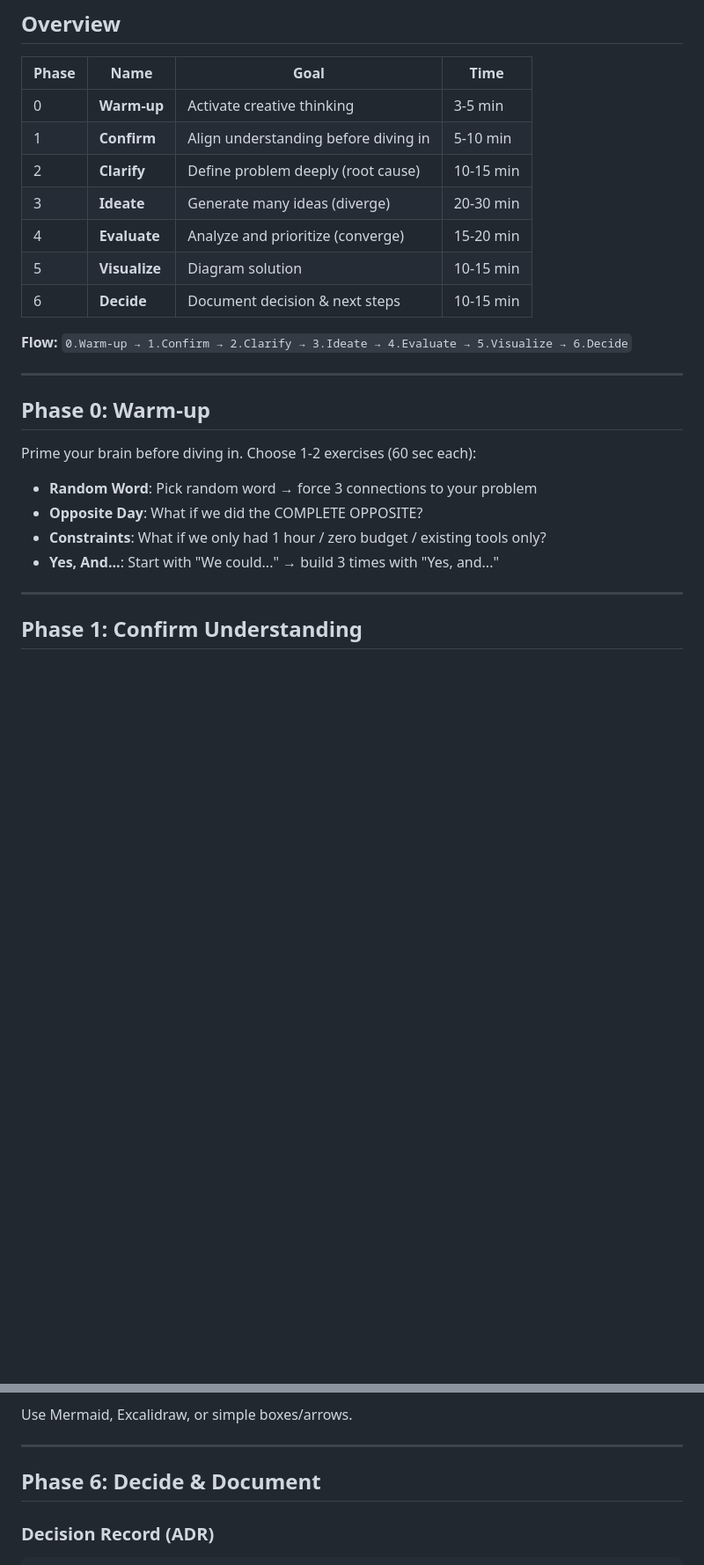
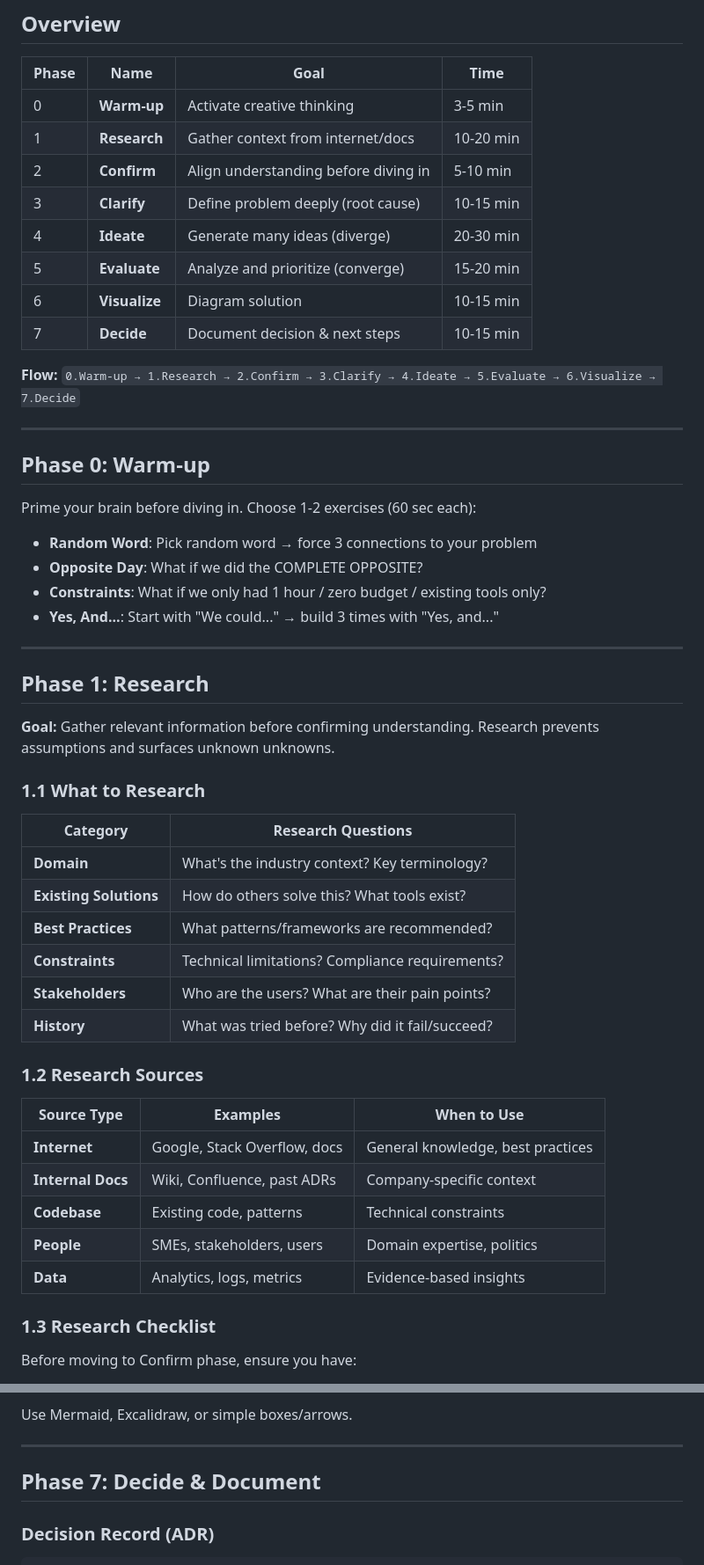
Before and after one commit to dongitran/ai-agent-config, a Markdown page: .agent/workflows/brainstorm.md, 2 parts joined by grey strips. Shown at 88% size. Drawn GitHub-style; blank space fills up the shorter version.

````diff
--- a/.agent/workflows/brainstorm.md
+++ b/.agent/workflows/brainstorm.md
@@ -11,14 +11,15 @@ description: Creative brainstorming and ideation workflow for exploring solution
 | Phase | Name | Goal | Time |
 |-------|------|------|------|
 | 0 | **Warm-up** | Activate creative thinking | 3-5 min |
-| 1 | **Confirm** | Align understanding before diving in | 5-10 min |
-| 2 | **Clarify** | Define problem deeply (root cause) | 10-15 min |
-| 3 | **Ideate** | Generate many ideas (diverge) | 20-30 min |
-| 4 | **Evaluate** | Analyze and prioritize (converge) | 15-20 min |
-| 5 | **Visualize** | Diagram solution | 10-15 min |
-| 6 | **Decide** | Document decision & next steps | 10-15 min |
+| 1 | **Research** | Gather context from internet/docs | 10-20 min |
+| 2 | **Confirm** | Align understanding before diving in | 5-10 min |
+| 3 | **Clarify** | Define problem deeply (root cause) | 10-15 min |
+| 4 | **Ideate** | Generate many ideas (diverge) | 20-30 min |
+| 5 | **Evaluate** | Analyze and prioritize (converge) | 15-20 min |
+| 6 | **Visualize** | Diagram solution | 10-15 min |
+| 7 | **Decide** | Document decision & next steps | 10-15 min |
 
-**Flow:** `0.Warm-up → 1.Confirm → 2.Clarify → 3.Ideate → 4.Evaluate → 5.Visualize → 6.Decide`
+**Flow:** `0.Warm-up → 1.Research → 2.Confirm → 3.Clarify → 4.Ideate → 5.Evaluate → 6.Visualize → 7.Decide`
 
 ---
 
@@ -33,4 +34,32 @@ Prime your brain before diving in. Choose 1-2 exercises (60 sec each):
 
 ---
 
-## Phase 1: Confirm Understanding
+## Phase 1: Research
+
+**Goal:** Gather relevant information before confirming understanding. Research prevents assumptions and surfaces unknown unknowns.
+
+### 1.1 What to Research
+
+| Category | Research Questions |
+|----------|-------------------|
+| **Domain** | What's the industry context? Key terminology? |
+| **Existing Solutions** | How do others solve this? What tools exist? |
+| **Best Practices** | What patterns/frameworks are recommended? |
+| **Constraints** | Technical limitations? Compliance requirements? |
+| **Stakeholders** | Who are the users? What are their pain points? |
+| **History** | What was tried before? Why did it fail/succeed? |
+
+### 1.2 Research Sources
+
+| Source Type | Examples | When to Use |
+|-------------|----------|-------------|
+| **Internet** | Google, Stack Overflow, docs | General knowledge, best practices |
+| **Internal Docs** | Wiki, Confluence, past ADRs | Company-specific context |
+| **Codebase** | Existing code, patterns | Technical constraints |
+| **People** | SMEs, stakeholders, users | Domain expertise, politics |
+| **Data** | Analytics, logs, metrics | Evidence-based insights |
+
+### 1.3 Research Checklist
+
+Before moving to Confirm phase, ensure you have:
+
@@ -231,7 +301,7 @@ Use Mermaid, Excalidraw, or simple boxes/arrows.
 
 ---
 
-## Phase 6: Decide & Document
+## Phase 7: Decide & Document
 
 ### Decision Record (ADR)
 ```
````
Also changed, not shown: other parts of .agent/workflows/brainstorm.md (+78 -30 lines).
